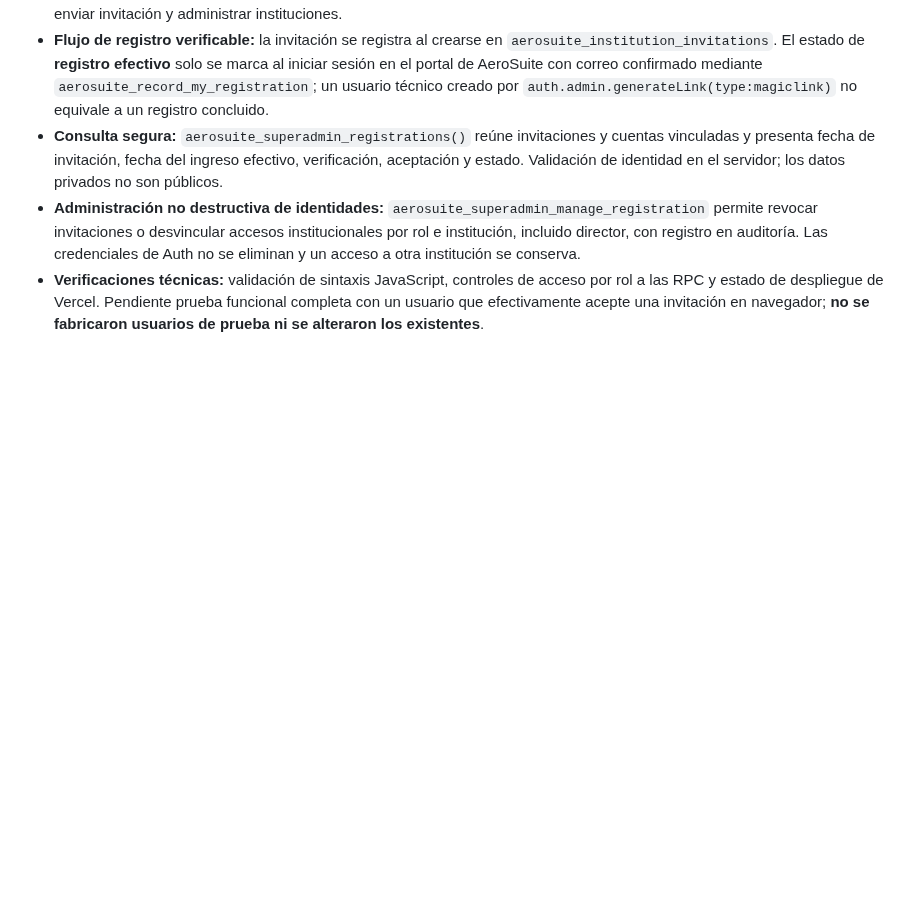
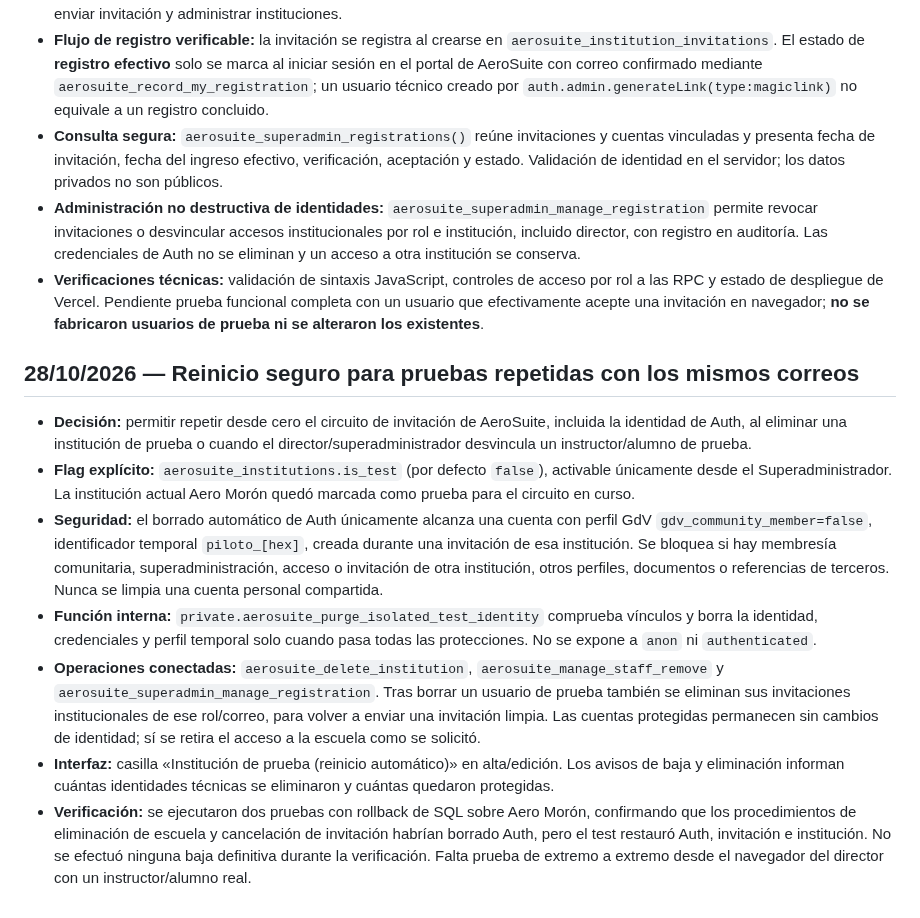
Before and after one commit to gusfab71-cmd/gentedevuelo, a Markdown page: utilidades/gestion-aeronautica/CAJA-DE-IDEAS.md, the part around the change. GitHub-like rendering; blank space fills up the shorter version.

Commit message:
docs: documentar reinicio automático y seguro de cuentas técnicas AeroSuite

```diff
--- a/utilidades/gestion-aeronautica/CAJA-DE-IDEAS.md
+++ b/utilidades/gestion-aeronautica/CAJA-DE-IDEAS.md
@@ -278,3 +278,14 @@ Este es el registro central de las decisiones, ideas y pendientes tratados para
 - **Consulta segura:** `aerosuite_superadmin_registrations()` reúne invitaciones y cuentas vinculadas y presenta fecha de invitación, fecha del ingreso efectivo, verificación, aceptación y estado. Validación de identidad en el servidor; los datos privados no son públicos.
 - **Administración no destructiva de identidades:** `aerosuite_superadmin_manage_registration` permite revocar invitaciones o desvincular accesos institucionales por rol e institución, incluido director, con registro en auditoría. Las credenciales de Auth no se eliminan y un acceso a otra institución se conserva.
 - **Verificaciones técnicas:** validación de sintaxis JavaScript, controles de acceso por rol a las RPC y estado de despliegue de Vercel. Pendiente prueba funcional completa con un usuario que efectivamente acepte una invitación en navegador; **no se fabricaron usuarios de prueba ni se alteraron los existentes**.
+
+
+## 28/10/2026 — Reinicio seguro para pruebas repetidas con los mismos correos
+
+- **Decisión:** permitir repetir desde cero el circuito de invitación de AeroSuite, incluida la identidad de Auth, al eliminar una institución de prueba o cuando el director/superadministrador desvincula un instructor/alumno de prueba.
+- **Flag explícito:** `aerosuite_institutions.is_test` (por defecto `false`), activable únicamente desde el Superadministrador. La institución actual Aero Morón quedó marcada como prueba para el circuito en curso.
+- **Seguridad:** el borrado automático de Auth únicamente alcanza una cuenta con perfil GdV `gdv_community_member=false`, identificador temporal `piloto_[hex]`, creada durante una invitación de esa institución. Se bloquea si hay membresía comunitaria, superadministración, acceso o invitación de otra institución, otros perfiles, documentos o referencias de terceros. Nunca se limpia una cuenta personal compartida.
+- **Función interna:** `private.aerosuite_purge_isolated_test_identity` comprueba vínculos y borra la identidad, credenciales y perfil temporal solo cuando pasa todas las protecciones. No se expone a `anon` ni `authenticated`.
+- **Operaciones conectadas:** `aerosuite_delete_institution`, `aerosuite_manage_staff_remove` y `aerosuite_superadmin_manage_registration`. Tras borrar un usuario de prueba también se eliminan sus invitaciones institucionales de ese rol/correo, para volver a enviar una invitación limpia. Las cuentas protegidas permanecen sin cambios de identidad; sí se retira el acceso a la escuela como se solicitó.
+- **Interfaz:** casilla «Institución de prueba (reinicio automático)» en alta/edición. Los avisos de baja y eliminación informan cuántas identidades técnicas se eliminaron y cuántas quedaron protegidas.
+- **Verificación:** se ejecutaron dos pruebas con rollback de SQL sobre Aero Morón, confirmando que los procedimientos de eliminación de escuela y cancelación de invitación habrían borrado Auth, pero el test restauró Auth, invitación e institución. No se efectuó ninguna baja definitiva durante la verificación. Falta prueba de extremo a extremo desde el navegador del director con un instructor/alumno real.
```
